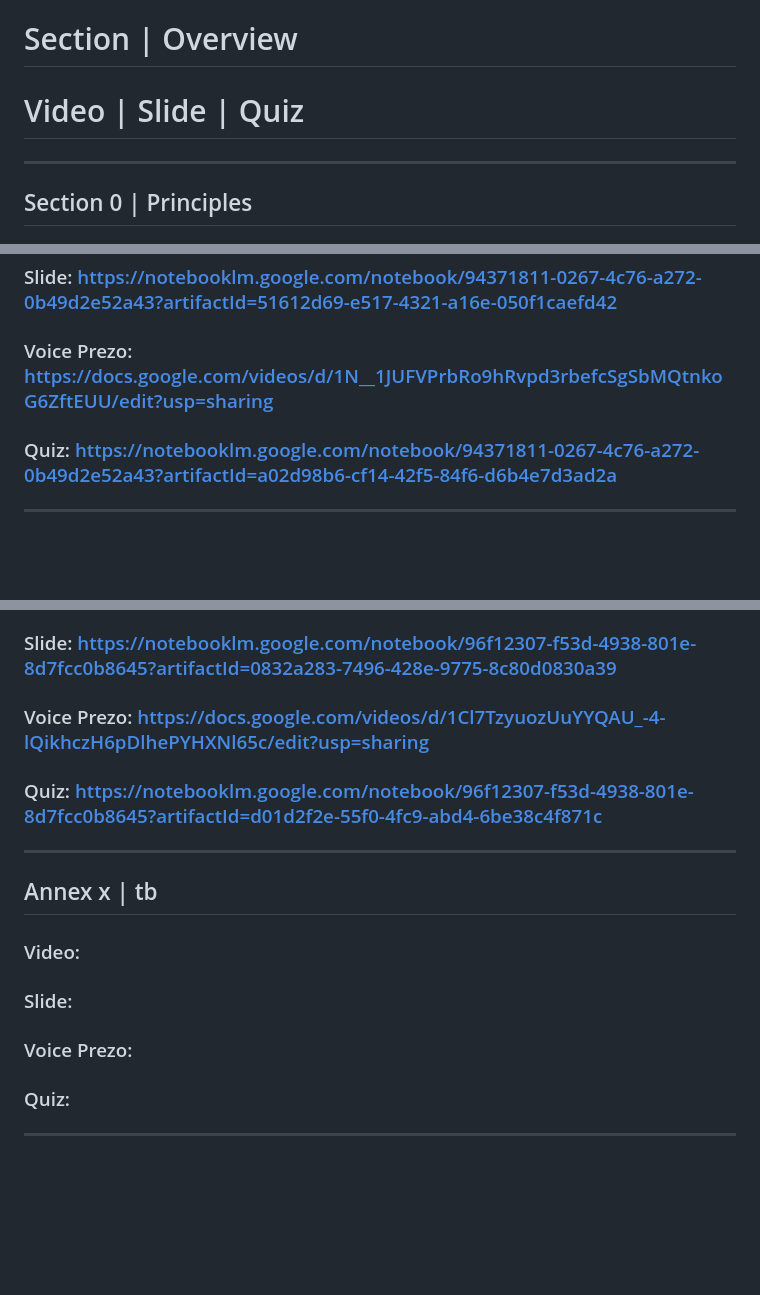
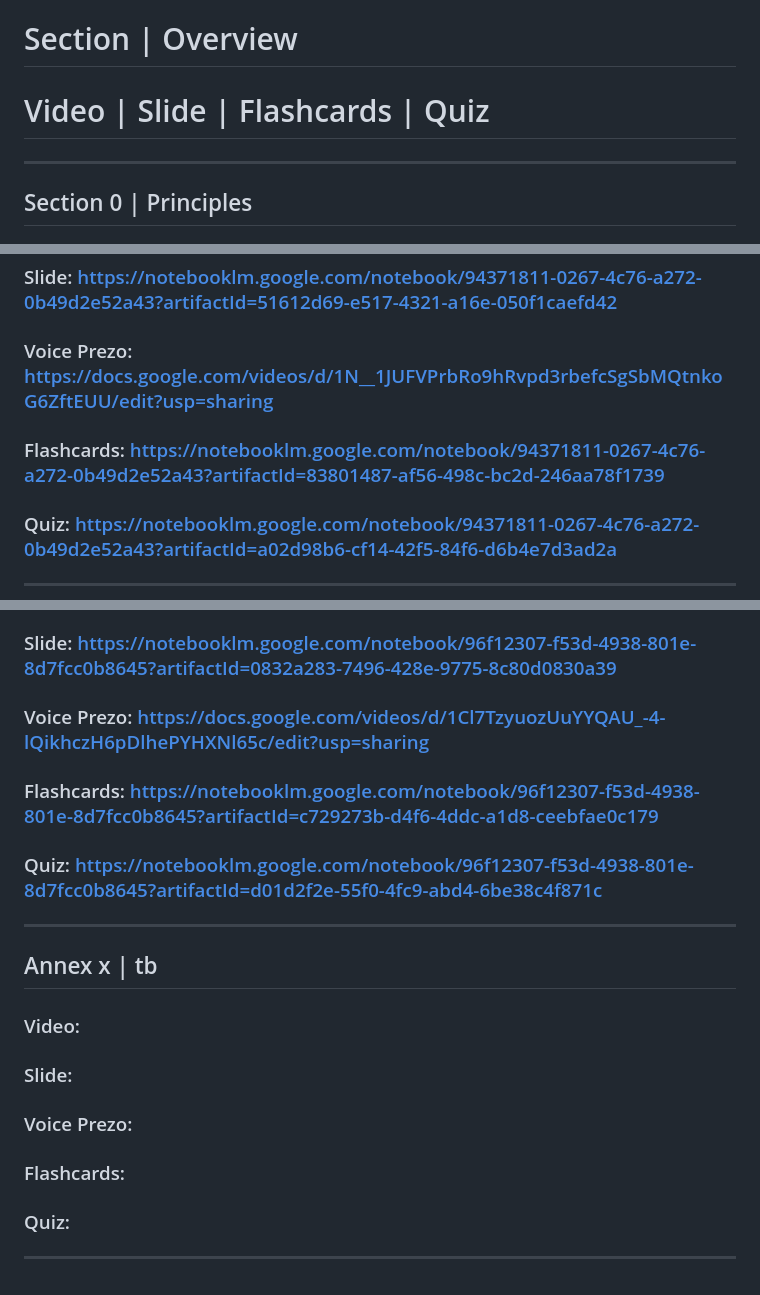
Before and after one commit to btaira/safety101, a Markdown page: readme.md, 3 parts joined by grey strips. GitHub-like rendering; blank space fills up the shorter version.

```diff
--- a/readme.md
+++ b/readme.md
@@ -1,11 +1,12 @@
 # IEC62368-1
 # Section | Overview <br>
-# Video | Slide | Quiz <br>
+# Video | Slide | Flashcards | Quiz <br>
 ***
 ##  Section 0 | Principles
 ### Video-Train: https://notebooklm.google.com/notebook/94371811-0267-4c76-a272-0b49d2e52a43?artifactId=05f15e8a-d940-47af-a432-d9f6d8093dce
 ### Slide: https://notebooklm.google.com/notebook/94371811-0267-4c76-a272-0b49d2e52a43?artifactId=51612d69-e517-4321-a16e-050f1caefd42
 ### Voice Prezo: https://docs.google.com/videos/d/1N__1JUFVPrbRo9hRvpd3rbefcSgSbMQtnkoG6ZftEUU/edit?usp=sharing
+### Flashcards: https://notebooklm.google.com/notebook/94371811-0267-4c76-a272-0b49d2e52a43?artifactId=83801487-af56-498c-bc2d-246aa78f1739
 ### Quiz: https://notebooklm.google.com/notebook/94371811-0267-4c76-a272-0b49d2e52a43?artifactId=a02d98b6-cf14-42f5-84f6-d6b4e7d3ad2a
 ***
 ## Section 1 | Scope and Definition
@@ -181,11 +210,13 @@
 ### Video: https://notebooklm.google.com/notebook/96f12307-f53d-4938-801e-8d7fcc0b8645?artifactId=474426fa-bf54-4f9a-8c04-067040c7a449
 ### Slide: https://notebooklm.google.com/notebook/96f12307-f53d-4938-801e-8d7fcc0b8645?artifactId=0832a283-7496-428e-9775-8c80d0830a39
 ### Voice Prezo: https://docs.google.com/videos/d/1Cl7TzyuozUuYYQAU_-4-lQikhczH6pDlhePYHXNl65c/edit?usp=sharing
+### Flashcards: https://notebooklm.google.com/notebook/96f12307-f53d-4938-801e-8d7fcc0b8645?artifactId=c729273b-d4f6-4ddc-a1d8-ceebfae0c179
 ### Quiz: https://notebooklm.google.com/notebook/96f12307-f53d-4938-801e-8d7fcc0b8645?artifactId=d01d2f2e-55f0-4fc9-abd4-6be38c4f871c
 ***
 ## Annex x | tb
 ### Video:
 ### Slide:
 ### Voice Prezo:
+### Flashcards:
 ### Quiz:
 ***
```
Also changed, not shown: other parts of readme.md (+28 -0 lines).
